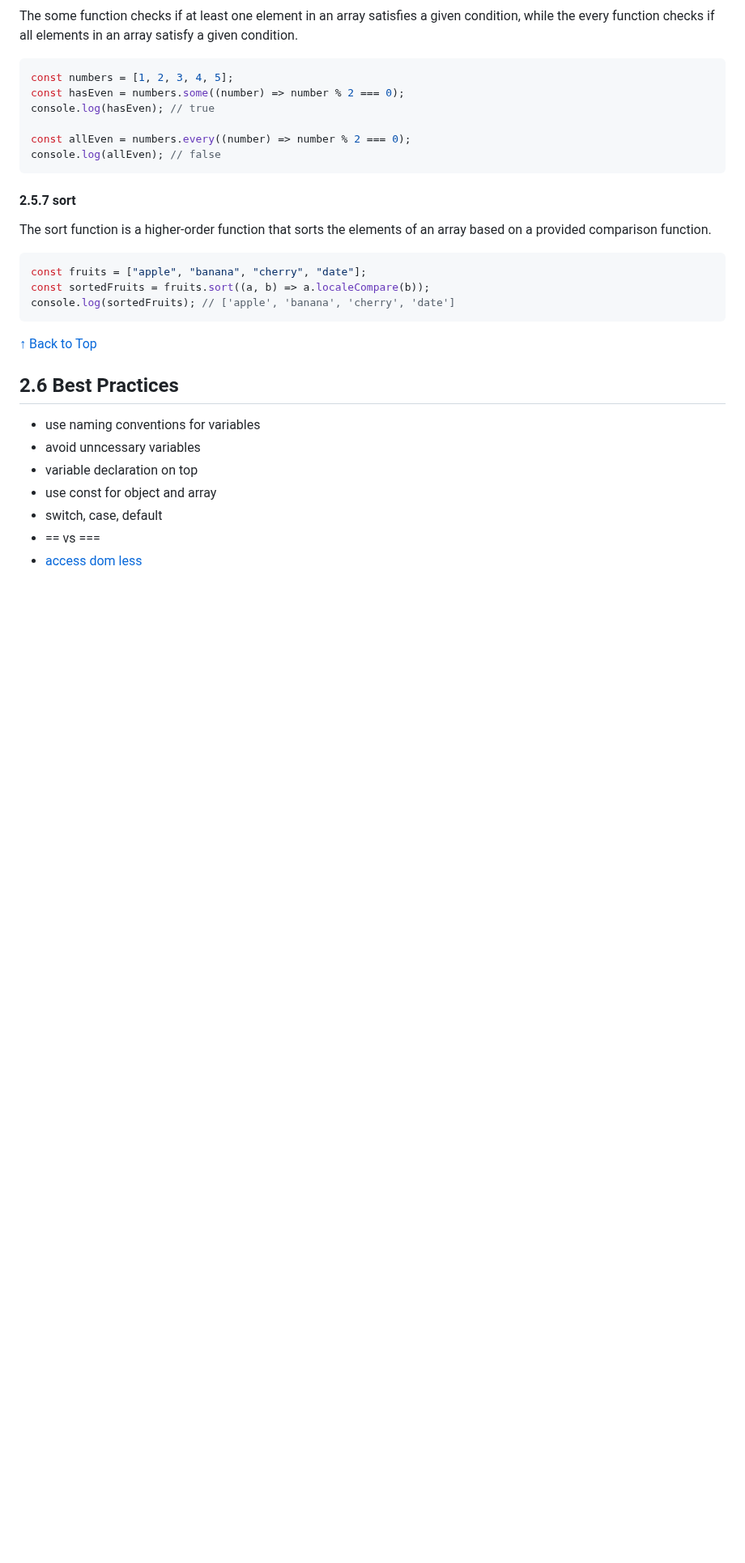
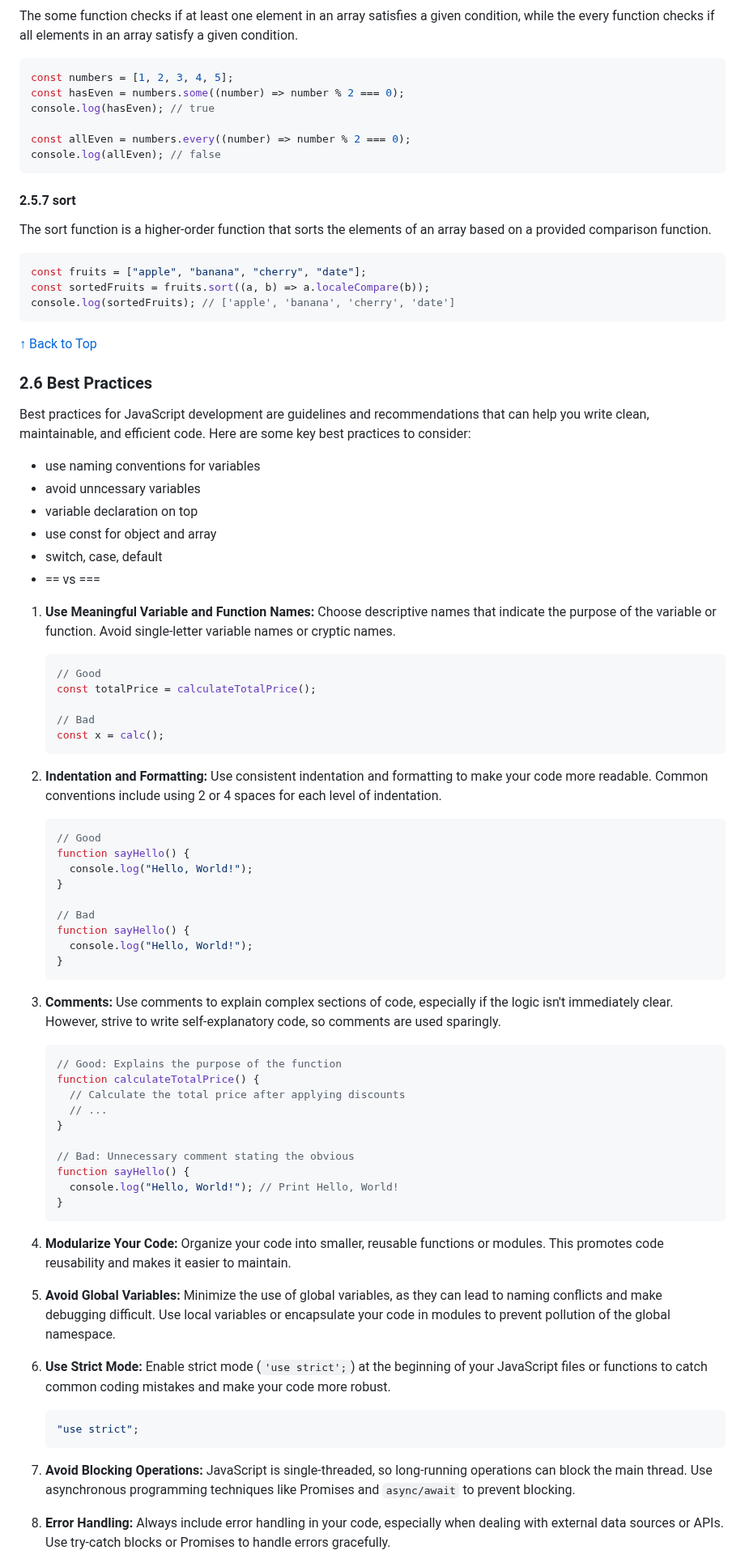
Before and after one commit to anisul-Islam/javascript-documentation, a Markdown page: README.md, the part around one of its changes. Shown at 81% size. Rendered like a GitHub page; blank space fills up the shorter version.

````diff
--- a/README.md
+++ b/README.md
@@ -4208,7 +4211,9 @@ console.log(sortedFruits); // ['apple', 'banana', 'cherry', 'date']
 
 [&#8593; Back to Top](#table-of-contents)
 
-## 2.6 Best Practices
+### 2.6 Best Practices
+
+Best practices for JavaScript development are guidelines and recommendations that can help you write clean, maintainable, and efficient code. Here are some key best practices to consider:
 
 - use naming conventions for variables
 - avoid unncessary variables
@@ -4216,4 +4221,57 @@ console.log(sortedFruits); // ['apple', 'banana', 'cherry', 'date']
 - use const for object and array
 - switch, case, default
 - == vs ===
-- [access dom less](https://youtu.be/PZVF5l0D7_E)
+
+1. **Use Meaningful Variable and Function Names:** Choose descriptive names that indicate the purpose of the variable or function. Avoid single-letter variable names or cryptic names.
+
+   ```javascript
+   // Good
+   const totalPrice = calculateTotalPrice();
+
+   // Bad
+   const x = calc();
+   ```
+
+2. **Indentation and Formatting:** Use consistent indentation and formatting to make your code more readable. Common conventions include using 2 or 4 spaces for each level of indentation.
+
+   ```javascript
+   // Good
+   function sayHello() {
+     console.log("Hello, World!");
+   }
+
+   // Bad
+   function sayHello() {
+     console.log("Hello, World!");
+   }
+   ```
+
+3. **Comments:** Use comments to explain complex sections of code, especially if the logic isn't immediately clear. However, strive to write self-explanatory code, so comments are used sparingly.
+
+   ```javascript
+   // Good: Explains the purpose of the function
+   function calculateTotalPrice() {
+     // Calculate the total price after applying discounts
+     // ...
+   }
+
+   // Bad: Unnecessary comment stating the obvious
+   function sayHello() {
+     console.log("Hello, World!"); // Print Hello, World!
+   }
+   ```
+
+4. **Modularize Your Code:** Organize your code into smaller, reusable functions or modules. This promotes code reusability and makes it easier to maintain.
+
+5. **Avoid Global Variables:** Minimize the use of global variables, as they can lead to naming conflicts and make debugging difficult. Use local variables or encapsulate your code in modules to prevent pollution of the global namespace.
+
+6. **Use Strict Mode:** Enable strict mode (`'use strict';`) at the beginning of your JavaScript files or functions to catch common coding mistakes and make your code more robust.
+
+   ```javascript
+   "use strict";
+   ```
+
+7. **Avoid Blocking Operations:** JavaScript is single-threaded, so long-running operations can block the main thread. Use asynchronous programming techniques like Promises and `async/await` to prevent blocking.
+
+8. **Error Handling:** Always include error handling in your code, especially when dealing with external data sources or APIs. Use try-catch blocks or Promises to handle errors gracefully.
+
````
Also changed, not shown: other parts of README.md (+32 -11 lines).
